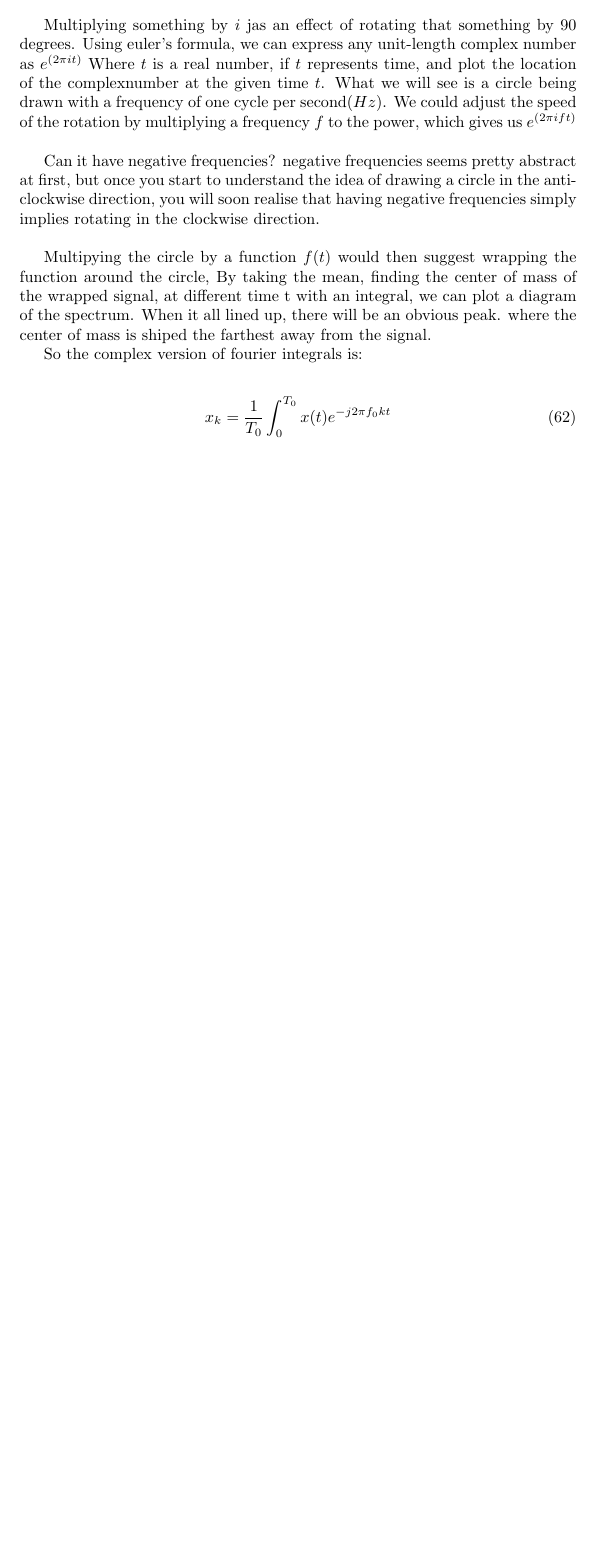
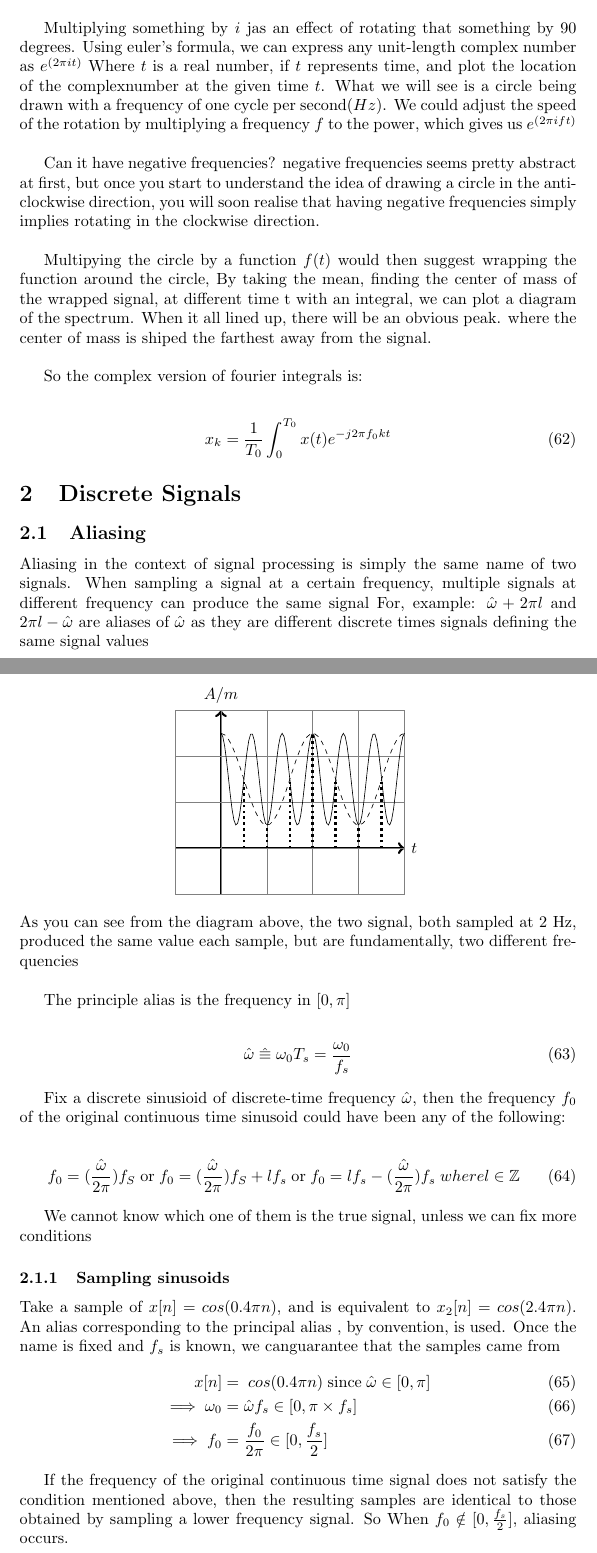
Before and after one commit to Haowade/GeneralHomeworkTackler, a LaTeX document (ECE/Notes/ECENotes.tex): part of page 10 of 10 before the commit and two parts of pages 10 and 11 of 11 after it, the two joined at a grey line, cut so that both start at the same text, the shorter picture padded with empty space. Compiled offline with pdfLaTeX.

Commit message:
Added the topic Aliasing

```diff
--- a/ECE/Notes/ECENotes.tex
+++ b/ECE/Notes/ECENotes.tex
@@ -294,7 +294,7 @@
 
     Multipying the circle by a function $f(t)$ would then suggest wrapping the function around the circle,
     By taking the mean, finding the center of mass of the wrapped signal, at different time t with an integral, we can plot a diagram of the spectrum.
-    When it all lined up, there will be an obvious peak. where the center of mass is shiped the farthest away from the signal.
+    When it all lined up, there will be an obvious peak. where the center of mass is shiped the farthest away from the signal.\\
 
     So the complex version of fourier integrals is:
 
@@ -302,6 +302,62 @@
         x_k &= \frac{1}{T_0} \int_{0}^{T_0} x(t) e^{-j 2 \pi f_0 kt}
     \end{align}
 
+\section{Discrete Signals}
+    \subsection{Aliasing}
+    Aliasing in the context of signal processing is simply the same name of two signals.
+    When sampling a signal at a certain frequency, multiple signals at different frequency can produce the same signal
+    For, example: $\hat{\omega} + 2\pi l$ and $2\pi l - \hat{\omega}$ are aliases of $\hat{\omega}$
+    as they are different discrete times signals defining the same signal values
+    \begin{center}
+        \begin{tikzpicture}
+            \draw[->,ultra thick, black] (-1,0) -- (4,0) node[right] {$t$};
+            \draw[->,ultra thick, black] (0,-1) -- (0,3) node[above] {$A/m$};
+            \draw[gray] (-1,-1) grid (4,3);
+            \draw [domain=0:4, samples=50,dashed] plot (\x, {1.5+cos(pi*\x r)});
+            \draw [domain=0:4, samples=100] plot (\x, {1.5+cos(pi*\x*3 r)});
+            \draw[dotted, ultra thick, black] (0.5,0) -- (0.5,1.5);
+            \draw[dotted, ultra thick, black] (1.0,0) -- (1.0,0.5);
+            \draw[dotted, ultra thick, black] (1.5,0) -- (1.5,1.5);
+            \draw[dotted, ultra thick, black] (2.0,0) -- (2.0,2.5);
+            \draw[dotted, ultra thick, black] (2.5,0) -- (2.5,1.5);
+            \draw[dotted, ultra thick, black] (3.0,0) -- (3.0,0.5);
+            \draw[dotted, ultra thick, black] (3.5,0) -- (3.5,1.5);
+        \end{tikzpicture}
+    \end{center}
+    As you can see from the diagram above, the two signal, both sampled at 2 Hz,
+    produced the same value each sample, but are fundamentally, two different frequencies\\
+
+    The principle alias is the frequency in $[0, \pi]$
+
+    \begin{align}
+        \hat{\omega}\; &\hat{\equiv}\; \omega_0 T_s = \frac{\omega_0}{f_s}
+    \end{align}
+
+    Fix a discrete sinusioid of discrete-time frequency $\hat{\omega}$, then the frequency $f_0$ of the original continuous
+    time sinusoid could have been any of the following:
+
+    \begin{align}
+        f_0 = (\frac{\hat{\omega}}{2\pi})f_S \;\text{or}\; f_0 = (\frac{\hat{\omega}}{2\pi})f_S + lf_s \;\text{or}\; f_0 =  lf_s - (\frac{\hat{\omega}}{2\pi})f_s \; where l \in \mathbb{Z}
+    \end{align}
+
+    We cannot know which one of them is the true signal, unless we can fix more conditions
+
+    \subsubsection{Sampling sinusoids}
+
+    Take a sample of $x[n] = cos(0.4 \pi n)$, and is equivalent to $x_2[n] = cos(2.4 \pi n)$. An alias corresponding to the principal alias , by convention, is used.
+    Once the name is fixed and $f_s$ is known, we canguarantee that the samples came from
+    \begin{align}
+        x[n] &=\; cos(0.4 \pi n) \;\text{since}\; \hat{\omega} \in [0,\pi] \\
+        \implies \omega_0 &=  \hat{\omega} f_s \in [0,\pi \times f_s]\\
+        \implies f_0 &= \frac{f_0}{2\pi} \in [0, \frac{f_s}{2}]
+    \end{align}
+
+    If the frequency of the original continuous time signal does not satisfy the condition mentioned above,
+    then the resulting samples are identical to those obtained by sampling a lower frequency signal. So When
+    $f_0 \notin [0, \frac{f_s}{2}]$, aliasing occurs.
+
+
+
 
 
 
```
Also changed, not shown: ECE/Notes/ECENotes.pdf, 1 other file.
